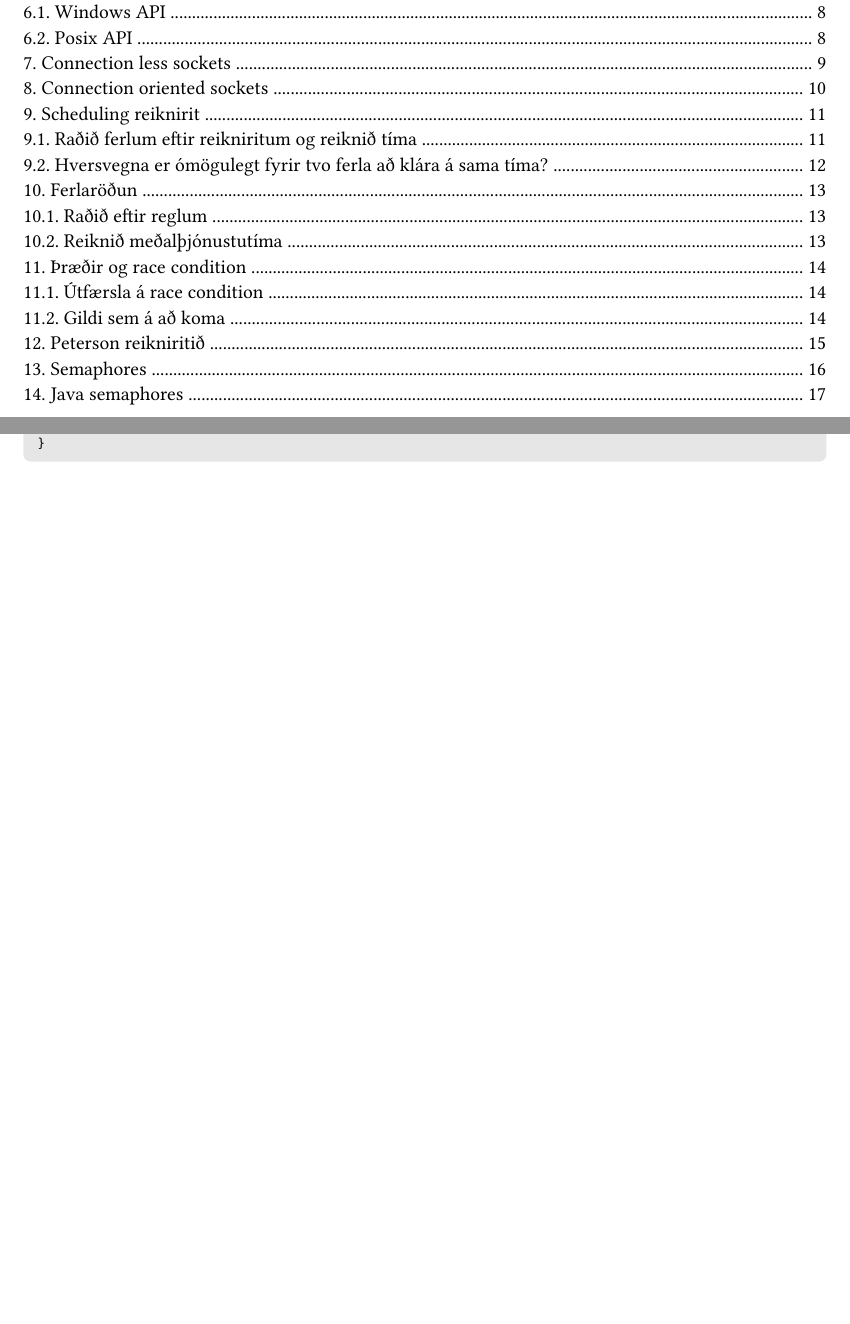
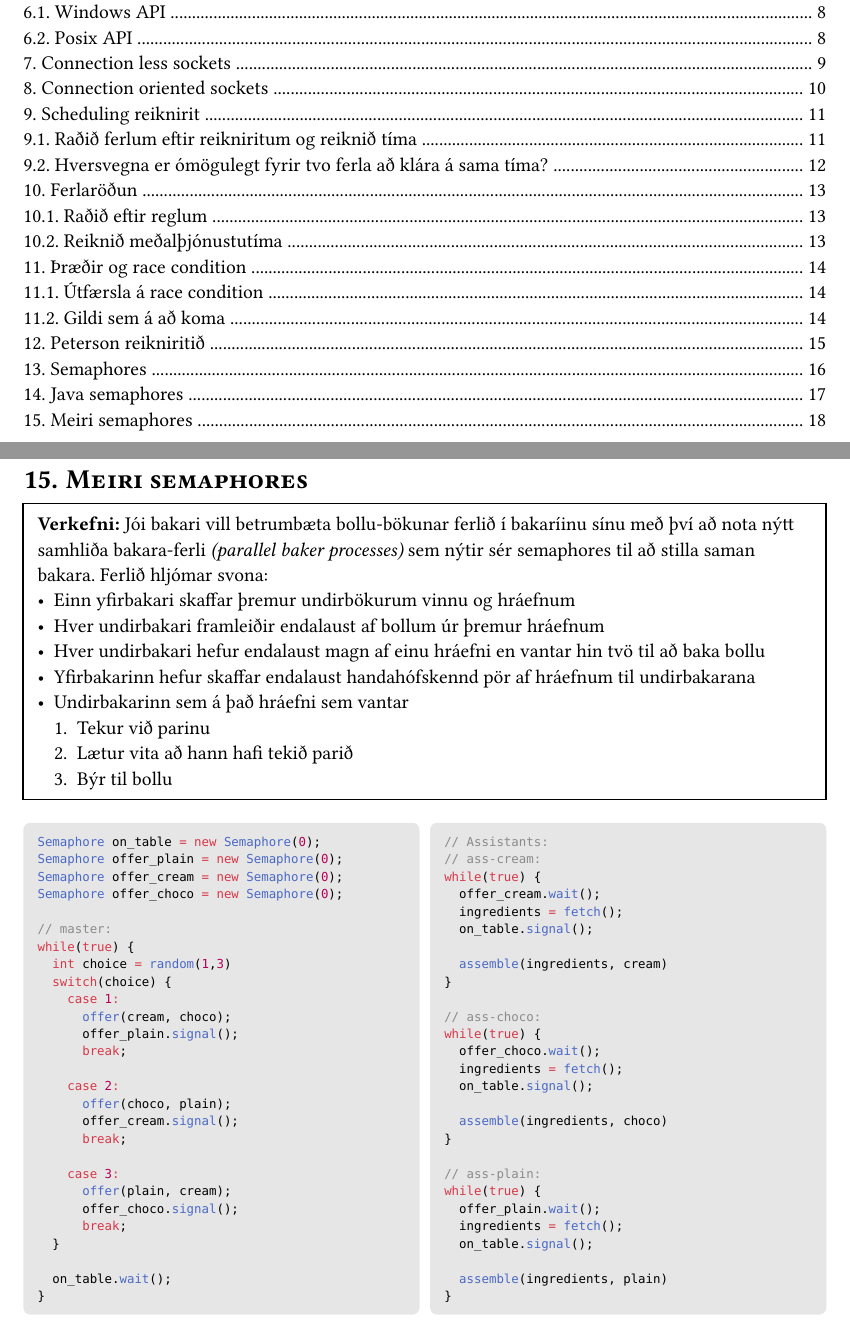
Before and after one commit to ofurtumi/styrikerfi-prof, a Typst document (allt.typ): two parts of pages 2 and 17 of 17 before the commit and two parts of pages 2 and 18 of 18 after it, joined at a grey line, cut so that both start at the same text, the shorter picture padded with empty space. The pictures show the PDF file allt.pdf that the author committed with the source.

Commit message:
verkefni 15

````diff
--- a/allt.typ
+++ b/allt.typ
@@ -688,3 +688,17 @@ public class Counter {
   }
 }
 ```
+
+= Meiri semaphores
+#question([Jói bakari vill betrumbæta bollu-bökunar ferlið í bakaríinu sínu með því að nota nýtt samhliða bakara-ferli _(parallel baker processes)_ sem nýtir sér semaphores til að stilla saman bakara. Ferlið hljómar svona:
+- Einn yfirbakari skaffar þremur undirbökurum vinnu og hráefnum
+- Hver undirbakari framleiðir endalaust af bollum úr þremur hráefnum
+- Hver undirbakari hefur endalaust magn af einu hráefni en vantar hin tvö til að baka bollu
+- Yfirbakarinn hefur skaffar endalaust handahófskennd pör af hráefnum til undirbakarana
+- Undirbakarinn sem á það hráefni sem vantar
+  + Tekur við parinu
+  + Lætur vita að hann hafi tekið parið
+  + Býr til bollu
+])
+
+#grid(
@@ -690,0 +708,58 @@ public class Counter {
+Semaphore on_table = new Semaphore(0);
+Semaphore offer_plain = new Semaphore(0);
+Semaphore offer_cream = new Semaphore(0);
+Semaphore offer_choco = new Semaphore(0);
+
+// master:
+while(true) {
+  int choice = random(1,3)
+  switch(choice) {
+    case 1:
+      offer(cream, choco);
+      offer_plain.signal();
+      break;
+
+    case 2:
+      offer(choco, plain);
+      offer_cream.signal();
+      break;
+
+    case 3:
+      offer(plain, cream);
+      offer_choco.signal();
+      break;
+  }
+
+  on_table.wait();
+}
+```,
+```java
+// Assistants:
+// ass-cream:
+while(true) {
+  offer_cream.wait();
+  ingredients = fetch();
+  on_table.signal();
+
+  assemble(ingredients, cream)
+}
+
+// ass-choco:
+while(true) {
+  offer_choco.wait();
+  ingredients = fetch();
+  on_table.signal();
+
+  assemble(ingredients, choco)
+}
+
+// ass-plain:
+while(true) {
+  offer_plain.wait();
+  ingredients = fetch();
+  on_table.signal();
+
+  assemble(ingredients, plain)
+}
+```
+)
````
Also changed, not shown: allt.pdf, allt.typ (3 more changed lines).
